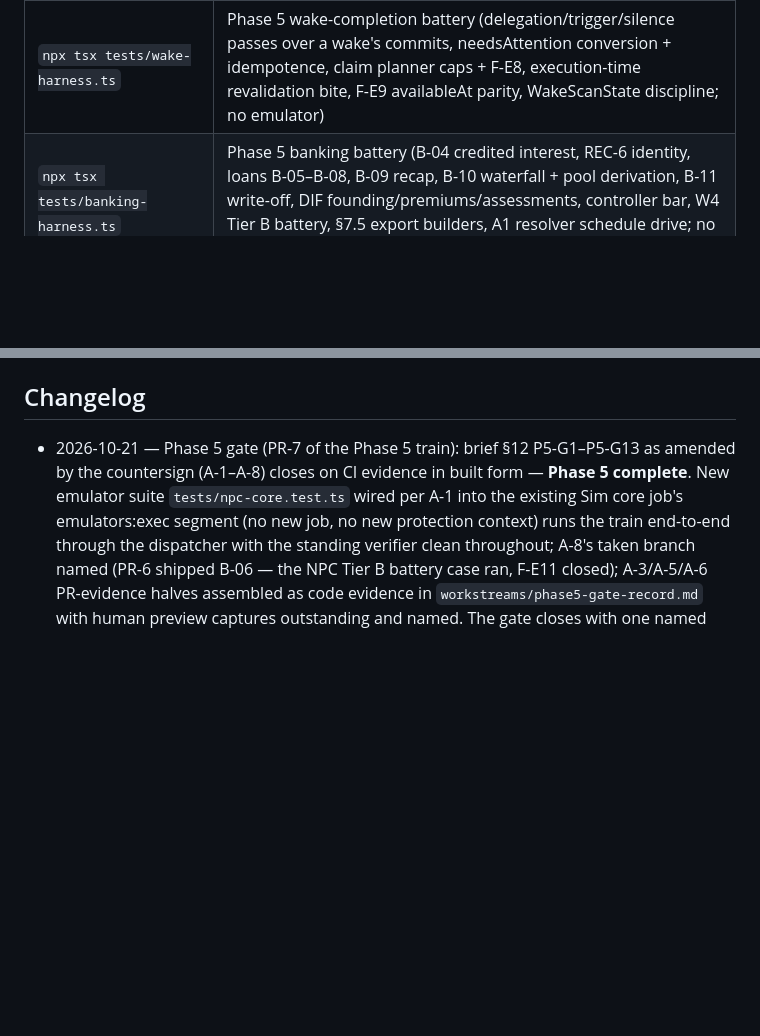
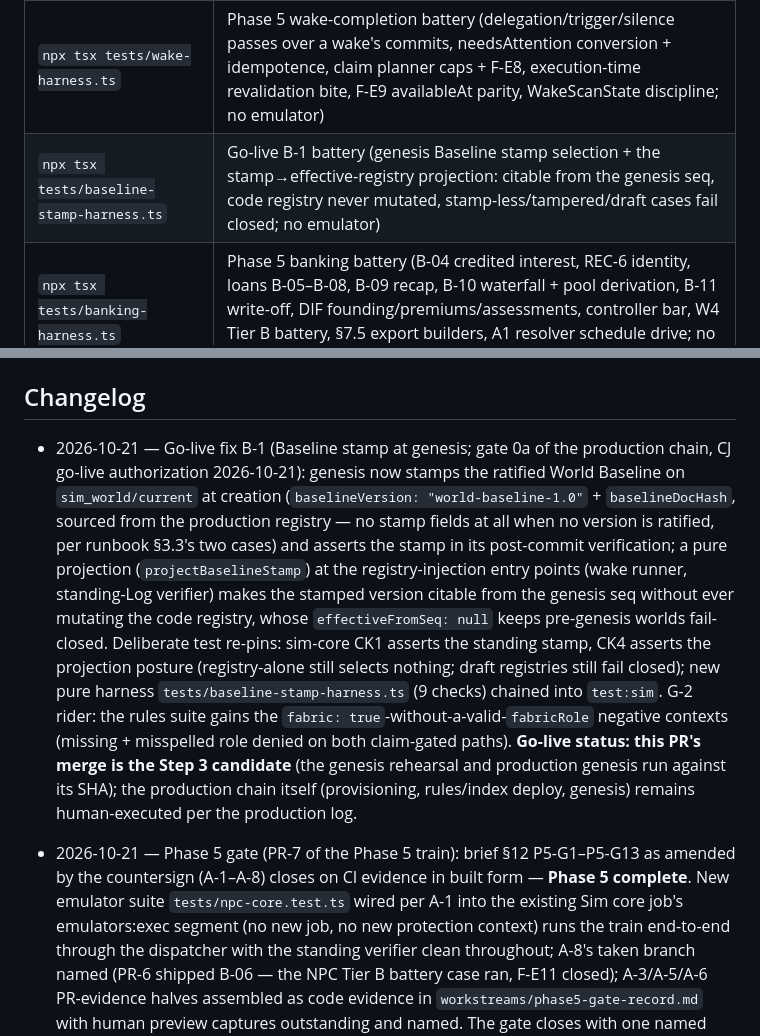
Before and after one commit to cj1101/cowboyCitySubstack, a Markdown page: README.md, 2 parts joined by grey strips. Rendered like a GitHub page; blank space fills up the shorter version.

Commit message:
Go-live fix B-1 (Rafe): README — changelog entry (gate 0a; this merge is the Step 3 candidate) + baseline-stamp harness scripts row

```diff
--- a/README.md
+++ b/README.md
@@ -176,6 +176,7 @@ City pages are served at `/cities/...`. The older `/factions/...` URLs rewrite t
 | `npx tsx tests/governance-harness.ts` | Phase 5 governance battery (registration totality, npc.create activation composition + refusals, P5-K13 canonical forms, authority-stage verdict routing, governance handlers end-to-end, envelope spawn/cancel, verifier NPC checks, situation decisions + ruleHash parity; no emulator) |
 | `npx tsx tests/situations-harness.ts` | Phase 5 situations + delegation pure harness (dedupe/upsert, needsAttention conversion, narrower-of, composer guardrails, silence shape, rule fires, ripening occasions, episode cards; no emulator) |
 | `npx tsx tests/wake-harness.ts` | Phase 5 wake-completion battery (delegation/trigger/silence passes over a wake's commits, needsAttention conversion + idempotence, claim planner caps + F-E8, execution-time revalidation bite, F-E9 availableAt parity, WakeScanState discipline; no emulator) |
+| `npx tsx tests/baseline-stamp-harness.ts` | Go-live B-1 battery (genesis Baseline stamp selection + the stamp→effective-registry projection: citable from the genesis seq, code registry never mutated, stamp-less/tampered/draft cases fail closed; no emulator) |
 | `npx tsx tests/banking-harness.ts` | Phase 5 banking battery (B-04 credited interest, REC-6 identity, loans B-05–B-08, B-09 recap, B-10 waterfall + pool derivation, B-11 write-off, DIF founding/premiums/assessments, controller bar, W4 Tier B battery, §7.5 export builders, A1 resolver schedule drive; no emulator) |
 | `npx tsx tests/npc-core.test.ts` | Phase 5 gate suite (P5-G1–G13 emulator evidence per the countersign: NPC lifecycle + A-4 default, mandates + hash equality, delegation-rule fires, envelopes + claims, needsAttention conversion + draft/silence postures, revocation boundary, undo, §11.4 export builders; runs inside `test:sim`'s emulators:exec segment, not standalone) |
 | `npm run emulators` | Auth, Firestore, and Storage emulators |
@@ -234,6 +235,7 @@ Phase 5 **PR-7 — the gate** (Rafe; record: `workstreams/phase5-gate-record.md`
 
 ## Changelog
 
+- 2026-10-21 — Go-live fix B-1 (Baseline stamp at genesis; gate 0a of the production chain, CJ go-live authorization 2026-10-21): genesis now stamps the ratified World Baseline on `sim_world/current` at creation (`baselineVersion: "world-baseline-1.0"` + `baselineDocHash`, sourced from the production registry — no stamp fields at all when no version is ratified, per runbook §3.3's two cases) and asserts the stamp in its post-commit verification; a pure projection (`projectBaselineStamp`) at the registry-injection entry points (wake runner, standing-Log verifier) makes the stamped version citable from the genesis seq without ever mutating the code registry, whose `effectiveFromSeq: null` keeps pre-genesis worlds fail-closed. Deliberate test re-pins: sim-core CK1 asserts the standing stamp, CK4 asserts the projection posture (registry-alone still selects nothing; draft registries still fail closed); new pure harness `tests/baseline-stamp-harness.ts` (9 checks) chained into `test:sim`. G-2 rider: the rules suite gains the `fabric: true`-without-a-valid-`fabricRole` negative contexts (missing + misspelled role denied on both claim-gated paths). **Go-live status: this PR's merge is the Step 3 candidate** (the genesis rehearsal and production genesis run against its SHA); the production chain itself (provisioning, rules/index deploy, genesis) remains human-executed per the production log.
 - 2026-10-21 — Phase 5 gate (PR-7 of the Phase 5 train): brief §12 P5-G1–P5-G13 as amended by the countersign (A-1–A-8) closes on CI evidence in built form — **Phase 5 complete**. New emulator suite `tests/npc-core.test.ts` wired per A-1 into the existing Sim core job's emulators:exec segment (no new job, no new protection context) runs the train end-to-end through the dispatcher with the standing verifier clean throughout; A-8's taken branch named (PR-6 shipped B-06 — the NPC Tier B battery case ran, F-E11 closed); A-3/A-5/A-6 PR-evidence halves assembled as code evidence in `workstreams/phase5-gate-record.md` with human preview captures outstanding and named. The gate closes with one named open item: P5-G9's P5-D6-dependent undo-restore assertion stays held out, PENDING Koda ratification (recommended reading stated in the PR body, not ridden). Carried items recorded in the gate record (PR-6 F1+F2/F3 for Vera/Osei, F4; June F1/F2/F4–F9; Cato 5 + Vera 5 + W3 F1–F8; F-E1–F-E7/F-E10; NEED-INFO linkage; P5-D5). Built, not live: the P2-K15 production chain has not run.
 - 2026-10-21 — Phase 5 banking slice (PR-6 of the Phase 5 train): Felix's 19-commit build assembled onto the post-#43 master (registry census 79) — B-04 credited interest, the REC-6 balance-sheet identity in the standing verifier, loans B-05–B-08 end-to-end (cash + credit-created funding, installment ripening, two-branch seizure), B-09 recapitalization, the B-10 failure waterfall with B-13 senior-queue settlement and the depositor pool (derived, never stored), B-11 write-off, the DIF founding composition + B-12 premiums + B-14 assessments, the controller bar, and the §7.5 banking exports. Lead assembly: the resolver's schedule-ripening branch (A1, incl. B-07/B-12 `mayCreatePendings`), R-07/M-10 → B-10 charter routing (A5), `freeShares` minus pledged (A6), `sim_bank_loans` rules/indexes + the loan posture matrix (A2/A11), the missing Phase 4 fund-singleton rules block landed as recorded, and the export runners (`fetchBankingExport.ts`; failure statement owner-scoped pending Vera's posture call). Banking harness 54 checks; F-E11 closed (the A-8 Tier B structural refusal case rides the W4 battery); F1 (+F2/F3) carried as a named ratification item for Vera/Osei at the PR-7 gate; F4 recorded. Built, not live: the P2-K15 production chain has not run.
 - 2026-10-20 — **World Baseline 1.0 ratified** (CJ ruling, War Room, 2026-10-20; Option A of `workstreams/baseline-ratification-pack.md`, closing P2-K2): §1 of `workstreams/world-baseline-ratification-draft.md` is adopted as the World Baseline, version `world-baseline-1.0`, doc hash `db01a43ab1e6015d18d82cc09bf48cddea70a320bad44617f9d39e6a4e0d63ae` — independently recomputed from the draft §1 under the registry's §5.2 normalization and matching the stored `docHash` exactly. The registry entry in `lib/sim/baseline/registry.ts` flips `status: "draft"` → `"ratified"` (one line, its own reviewed change; the adopted text and its hash are untouched, and the Baseline document itself is not amended). Per pack §3 the entry's `effectiveFromSeq` stays null in the code registry until production genesis stamps the version + hash on `sim_world/current` — the version is citable from production seq 1 onward via that stamp, a P2-K15 production-chain step, not this change — so resolver selection of a citable version still returns null pre-genesis, while citations of the ratified version now verify against the entry (the verifier's TC-W01 check keys on status). `tests/sim-core.test.ts` CK4 asserts the ratified posture and keeps fail-closed proven against a draft copy of the same text. The Phase 7 Town Hall adoption remains available as the in-world confirmation of an act already in force. Nothing deployed.
```
